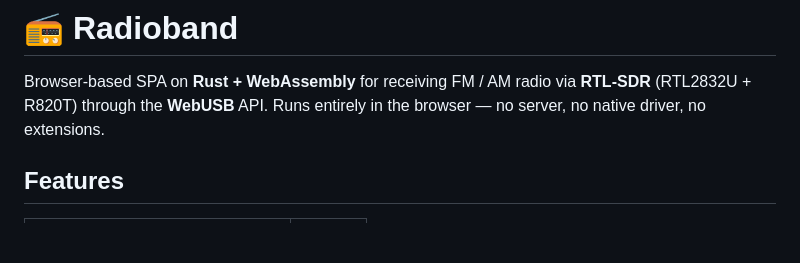
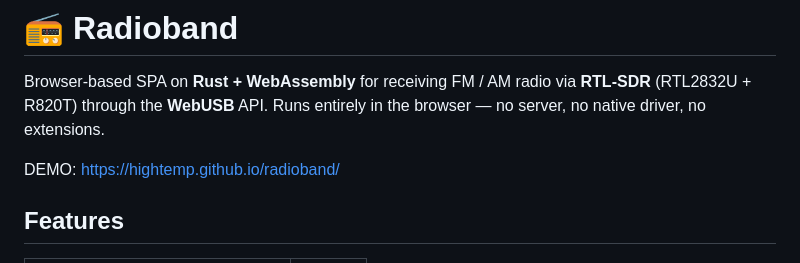
Before and after one commit to hightemp/radioband, a Markdown page: README.md, the part around the change. Rendered like a GitHub page; blank space fills up the shorter version.

Commit message:
docs: add demo link to README

```diff
--- a/README.md
+++ b/README.md
@@ -3,6 +3,8 @@
 Browser-based SPA on **Rust + WebAssembly** for receiving FM / AM radio via
 **RTL-SDR** (RTL2832U + R820T) through the **WebUSB** API.
 Runs entirely in the browser — no server, no native driver, no extensions.
+
+DEMO: https://hightemp.github.io/radioband/
 
 ## Features
 
```
